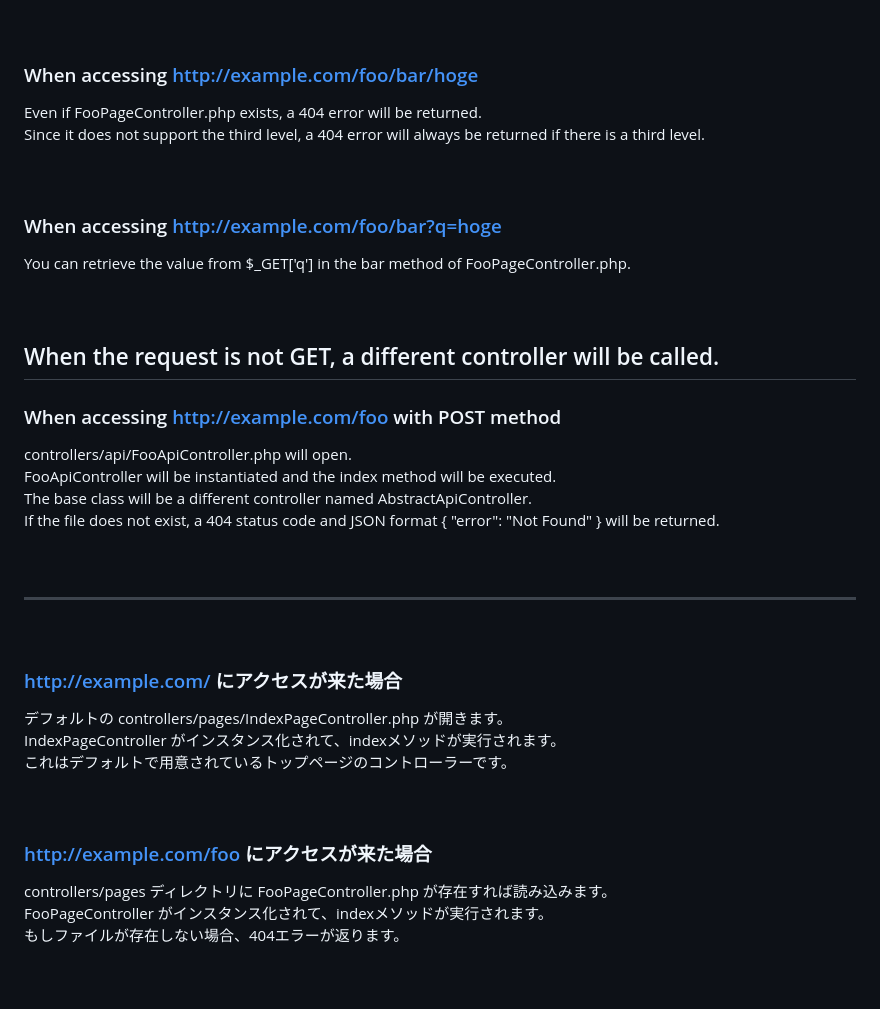
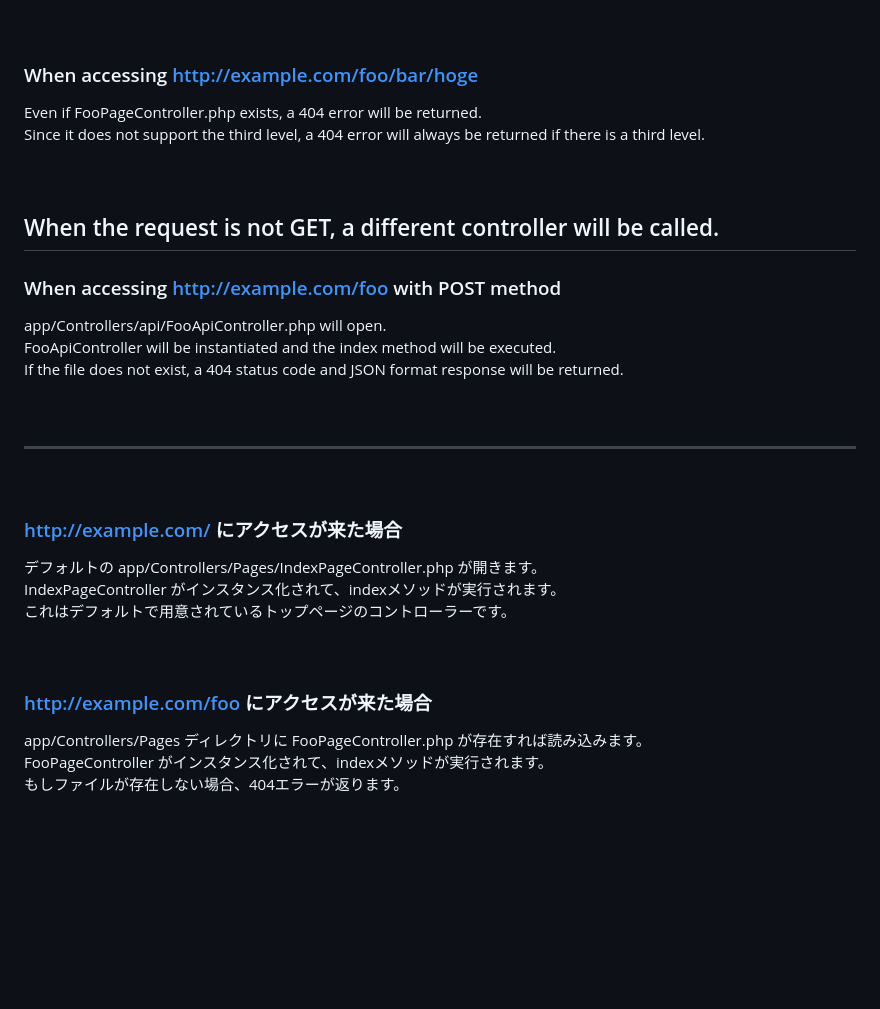
Before and after one commit to mimimiku778/MimimalCMS, a Markdown page: README.md, the part around one of its changes. GitHub-like rendering; blank space fills up the shorter version.

```diff
--- a/README.md
+++ b/README.md
@@ -105,32 +102,26 @@ Since it does not support the third level, a 404 error will always be returned i
 <br>
 <br>
 
-### When accessing http://example.com/foo/bar?q=hoge<br>
-You can retrieve the value from $_GET['q'] in the bar method of FooPageController.php.<br>
-<br>
-<br>
-
 ## When the request is not GET, a different controller will be called.<br>
 
 ### When accessing http://example.com/foo with POST method<br>
-controllers/api/FooApiController.php will open.<br>
+app/Controllers/api/FooApiController.php will open.<br>
 FooApiController will be instantiated and the index method will be executed.<br>
-The base class will be a different controller named AbstractApiController.<br>
-If the file does not exist, a 404 status code and JSON format { "error": "Not Found" } will be returned.<br>
+If the file does not exist, a 404 status code and JSON format response will be returned.<br>
 <br>
 <br>
 ___
 <br>
 
 ### http://example.com/ にアクセスが来た場合<br>
-デフォルトの controllers/pages/IndexPageController.php が開きます。<br>
+デフォルトの app/Controllers/Pages/IndexPageController.php が開きます。<br>
 IndexPageController がインスタンス化されて、indexメソッドが実行されます。<br>
 これはデフォルトで用意されているトップページのコントローラーです。<br>
 <br>
 <br>
 
 ### http://example.com/foo にアクセスが来た場合<br>
-controllers/pages ディレクトリに FooPageController.php が存在すれば読み込みます。<br>
+app/Controllers/Pages ディレクトリに FooPageController.php が存在すれば読み込みます。<br>
 FooPageController がインスタンス化されて、indexメソッドが実行されます。<br>
 もしファイルが存在しない場合、404エラーが返ります。<br>
 <br>
```
Also changed, not shown: other parts of README.md (+19 -79 lines).
